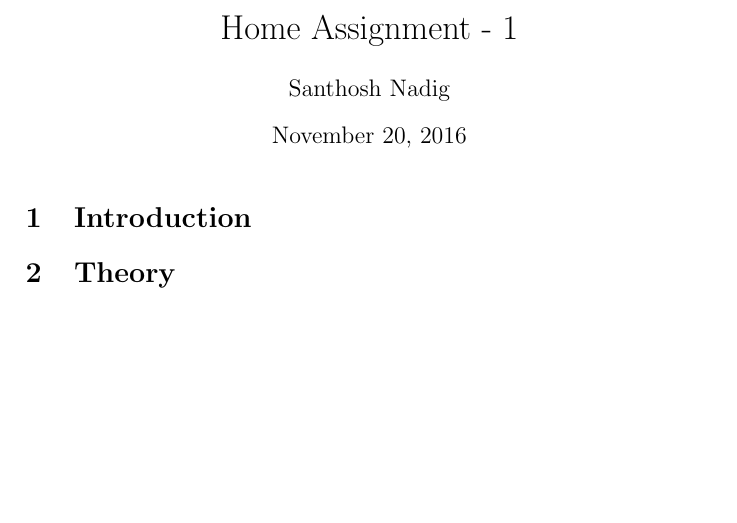
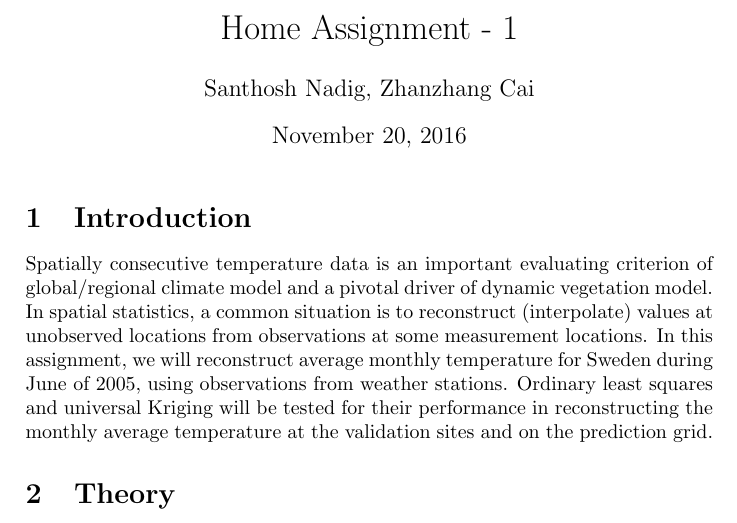
Before and after one commit to nad1g/fmsn20, a LaTeX document (proj1.tex): part of page 1 of 5, cut so that both start at the same text, the shorter picture padded with empty space. Compiled offline with pdfLaTeX.

Commit message:
introduction

```diff
--- a/proj1.tex
+++ b/proj1.tex
@@ -18,14 +18,14 @@
 
 %opening
 \title{Home Assignment - 1}
-\author{Santhosh Nadig}
+\author{Santhosh Nadig, Zhanzhang Cai}
 
 \begin{document}
 
 \maketitle
 
 \section{Introduction}
-
+Spatially consecutive temperature data is an important evaluating criterion of global/regional climate model and a pivotal driver of dynamic vegetation model. In spatial statistics, a common situation is to reconstruct (interpolate) values at unobserved locations from observations at some measurement locations. In this assignment, we will reconstruct average monthly temperature for Sweden during June of 2005, using observations from weather stations. Ordinary least squares and universal Kriging will be tested for their performance in reconstructing the monthly average temperature at the validation sites and on the prediction grid.
 \section{Theory}
 Let $\bY_k$ represent the $n$ known observations of spatial data and $\bY_u$ represent the $m$ data points that needs to be estimated. For ordinary Kriging ($\mu = \b1 \beta$), the optimal predictions are given by
 \begin{align*}
```
Also changed, not shown: proj1.pdf, 1 other file.
